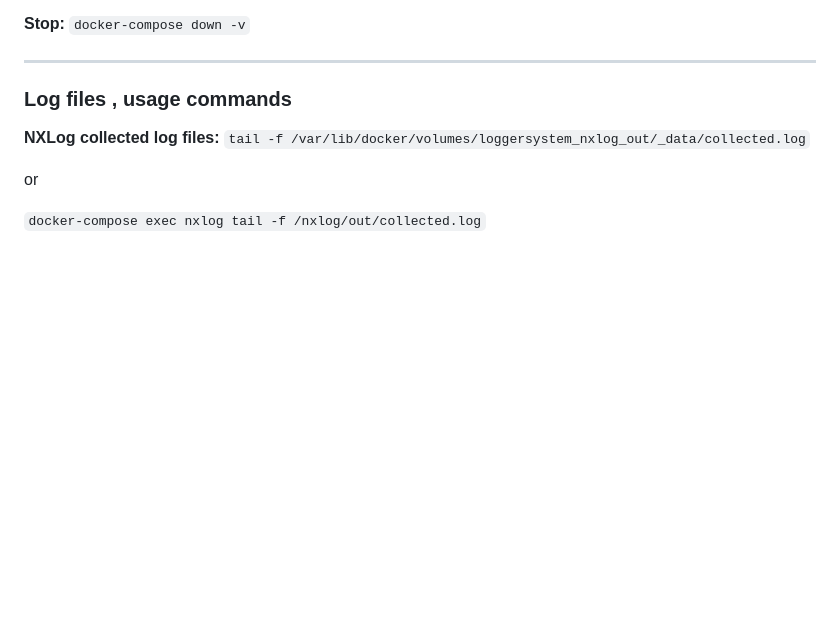
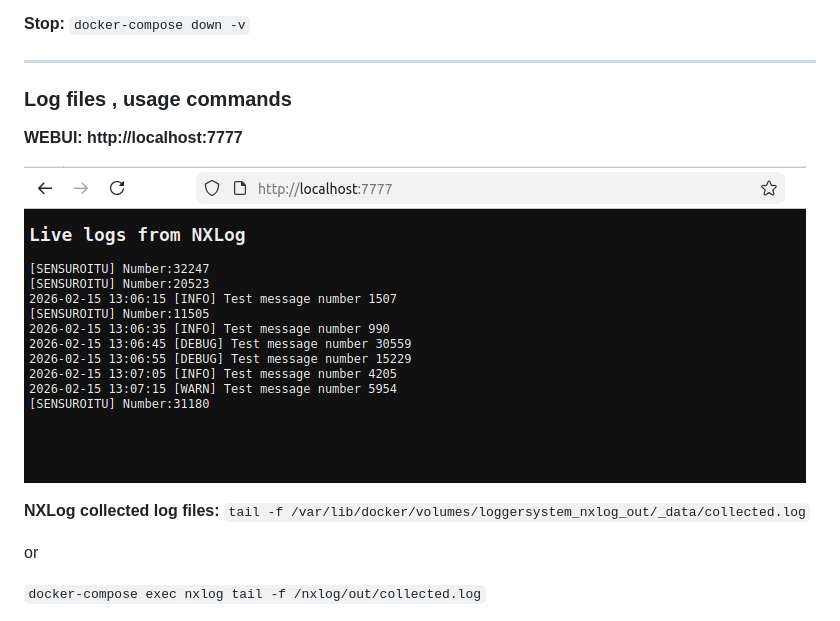
Before and after one commit to mnokka/loggersystem, a Markdown page: README.MD, the part around the change. GitHub-like rendering; pictures changed too: log-target/livelogs.png (added); blank space fills up the shorter version.

```diff
--- a/README.MD
+++ b/README.MD
@@ -28,6 +28,12 @@ Log producer (fake application) ---via file---> NXLog ---via network--> Logs obs
 ---
 
 ### **Log files , usage commands**
+
+**WEBUI: http://localhost:7777**
+
+![Live log viewer](log-target/livelogs.png)
+
+
 
 **NXLog collected log files:**
 `tail -f /var/lib/docker/volumes/loggersystem_nxlog_out/_data/collected.log`
```
Also changed, not shown: 4 other files.
